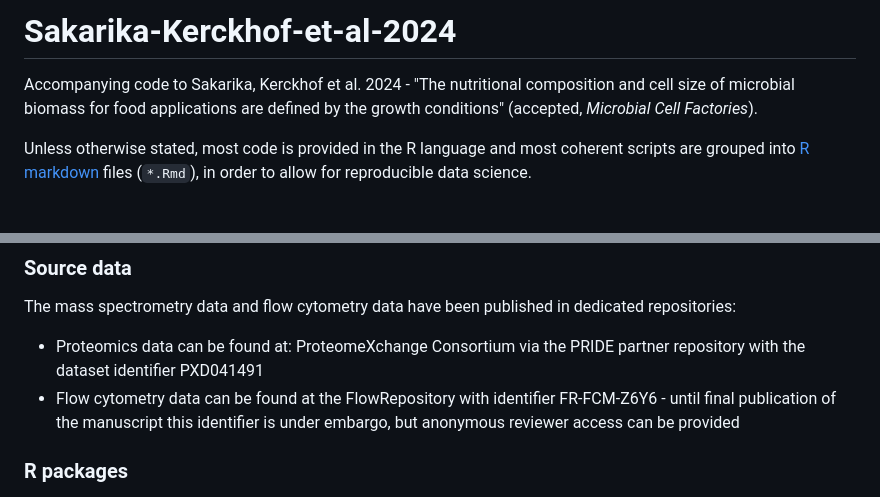
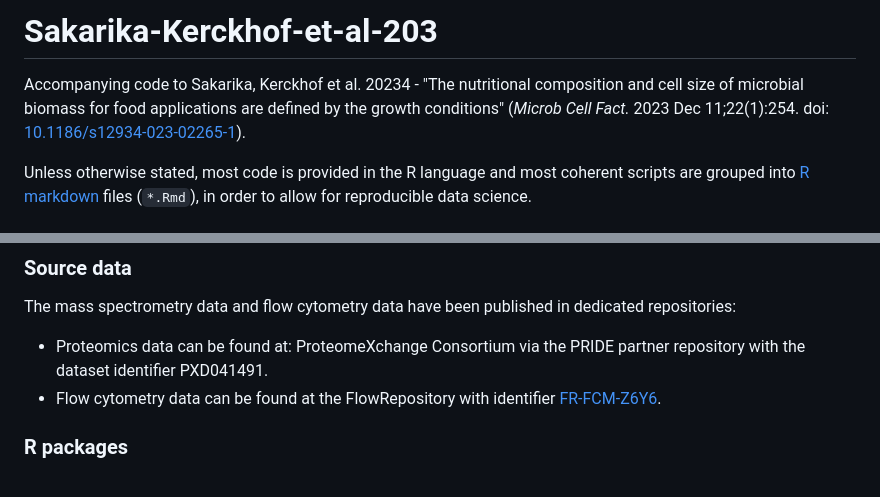
Before and after one commit to CMET-UGent/Sakarika-Kerckhof-et-al-2023, a Markdown page: README.md, 2 parts joined by grey strips. Rendered like a GitHub page.

Commit message:
Publication information  added to README.md
Publication information

```diff
--- a/README.md
+++ b/README.md
@@ -1,5 +1,5 @@
-# Sakarika-Kerckhof-et-al-2024
-Accompanying code to Sakarika, Kerckhof et al. 2024 - "The nutritional composition and cell size of microbial biomass for food applications are defined by the growth conditions" (accepted, *Microbial Cell Factories*).
+# Sakarika-Kerckhof-et-al-203
+Accompanying code to Sakarika, Kerckhof et al. 20234 - "The nutritional composition and cell size of microbial biomass for food applications are defined by the growth conditions" (*Microb Cell Fact.* 2023 Dec 11;22(1):254. doi: [10.1186/s12934-023-02265-1](https://link.springer.com/article/10.1186/s12934-023-02265-1)).
 
 Unless otherwise stated, most code is provided in the R language and most
 coherent scripts are grouped into [R markdown](https://rmarkdown.rstudio.com/)
@@ -18,8 +18,8 @@ Proteomics/Retrieve-GO-terms.ipynb | Python (iPython notebook) | Retrieve and or
 ### Source data
 
 The mass spectrometry data and flow cytometry data have been published in dedicated repositories:
-- Proteomics data can be found at: ProteomeXchange Consortium via the PRIDE partner repository with the dataset identifier PXD041491
-- Flow cytometry data can be found at the FlowRepository with identifier FR-FCM-Z6Y6 - until final publication of the manuscript this identifier is under embargo, but anonymous reviewer access can be provided
+- Proteomics data can be found at: ProteomeXchange Consortium via the PRIDE partner repository with the dataset identifier PXD041491.
+- Flow cytometry data can be found at the FlowRepository with identifier [FR-FCM-Z6Y6](https://flowrepository.org/id/FR-FCM-Z6Y6).
 
 ### R packages
 
```
